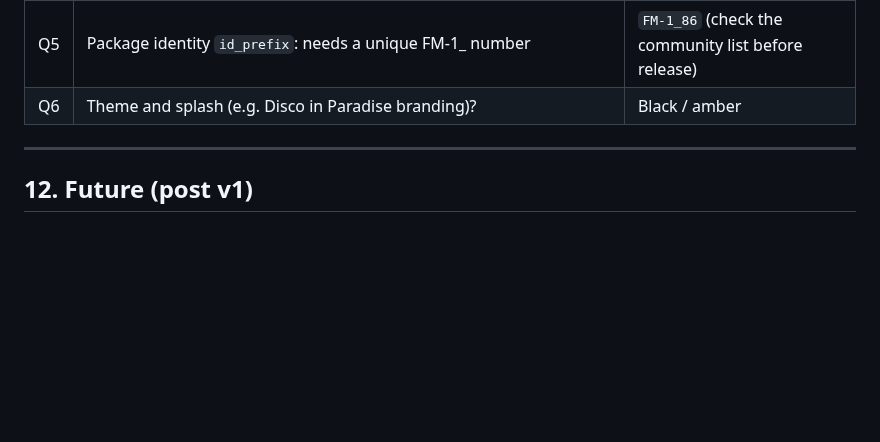
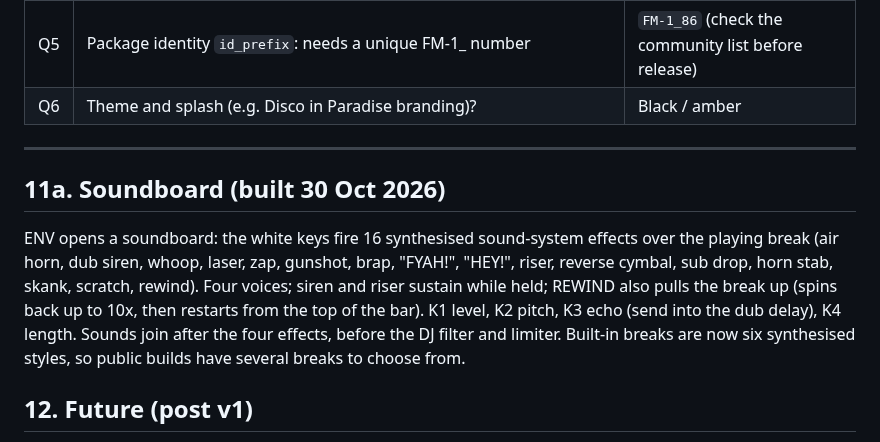
Before and after one commit to profikid/fm1-break-choppah, a Markdown page: docs/PRD.md, the part around the change. GitHub-like rendering; blank space fills up the shorter version.

```diff
--- a/docs/PRD.md
+++ b/docs/PRD.md
@@ -404,6 +404,15 @@ data first, header last, so a cut upload leaves the old header valid or nothing
 
 ---
 
+## 11a. Soundboard (built 30 Oct 2026)
+
+ENV opens a soundboard: the white keys fire 16 synthesised sound-system effects over the playing break (air horn,
+dub siren, whoop, laser, zap, gunshot, brap, "FYAH!", "HEY!", riser, reverse cymbal, sub drop, horn stab, skank,
+scratch, rewind). Four voices; siren and riser sustain while held; REWIND also pulls the break up (spins back up to
+10x, then restarts from the top of the bar). K1 level, K2 pitch, K3 echo (send into the dub delay), K4 length.
+Sounds join after the four effects, before the DJ filter and limiter. Built-in breaks are now six synthesised styles,
+so public builds have several breaks to choose from.
+
 ## 12. Future (post v1)
 
 - Bass layer: sub / reese with 16-step note lane, sidechained to the kick slices.
```
Also changed, not shown: README.md (+4 -3 lines), app/docs/MANUAL.md (+29 -7 lines), app/docs/img/screen-soundboard.png (added), 13 other files.
